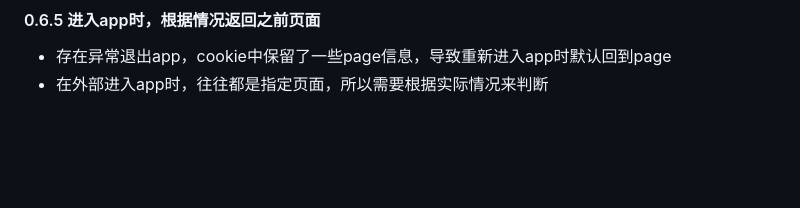
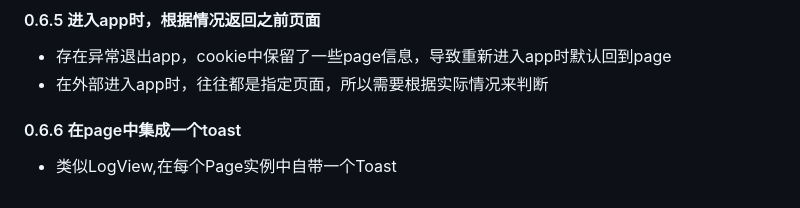
Before and after one commit to LucterGee/view-api-page, a Markdown page: md/update-log.md, the part around the change. GitHub-like rendering; blank space fills up the shorter version.

Commit message:
更新文档

```diff
--- a/md/update-log.md
+++ b/md/update-log.md
@@ -153,3 +153,7 @@
 
 * 存在异常退出app，cookie中保留了一些page信息，导致重新进入app时默认回到page
 * 在外部进入app时，往往都是指定页面，所以需要根据实际情况来判断
+
+#### 0.6.6 在page中集成一个toast
+
+* 类似LogView,在每个Page实例中自带一个Toast
```
